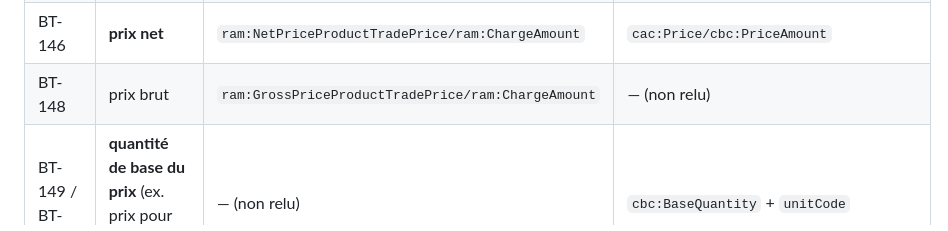
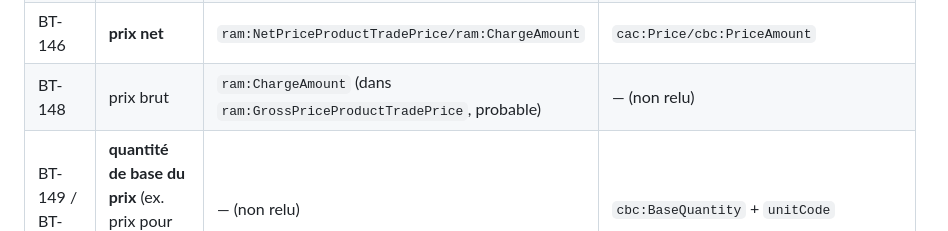
Before and after one commit to gablry8/cp-gl2607, a Markdown page: docs/MISSION-ACHATS.md, the part around the change. Drawn GitHub-style.

Commit message:
ACHATS (dossier) : certitude du prix brut BT-148 en CII précisée
Co-Authored-By: Claude Opus 5.5 <noreply@anthropic.com>
Claude-Session: https://claude.ai/code/session_0115CWgfwhqdfKqT4MvnbkDa

```diff
--- a/docs/MISSION-ACHATS.md
+++ b/docs/MISSION-ACHATS.md
@@ -134,7 +134,7 @@ Lu par un sous-agent, puis vérifié ici sur les lignes clés (certain, lu).
 | BT-157 | identifiant standard (EAN / GTIN) | `ram:GlobalID` (+ `schemeID`) | `cac:StandardItemIdentification` |
 | BT-129 / BT-130 | quantité facturée / code d'unité | `ram:BilledQuantity` + `unitCode` | `cbc:InvoicedQuantity` + `unitCode` (probable) |
 | BT-146 | **prix net** | `ram:NetPriceProductTradePrice/ram:ChargeAmount` | `cac:Price/cbc:PriceAmount` |
-| BT-148 | prix brut | `ram:GrossPriceProductTradePrice/ram:ChargeAmount` | — (non relu) |
+| BT-148 | prix brut | `ram:ChargeAmount` (dans `ram:GrossPriceProductTradePrice`, probable) | — (non relu) |
 | BT-149 / BT-150 | **quantité de base du prix** (ex. prix pour 100 m) / son unité | — (non relu) | `cbc:BaseQuantity` + `unitCode` |
 | BT-131 | montant net de la ligne | `ram:LineTotalAmount` | `cbc:LineExtensionAmount` |
 | BT-151 / BT-152 | catégorie et taux de TVA de la ligne | `ram:CategoryCode` / `ram:RateApplicablePercent` | — (non relu) |
```
